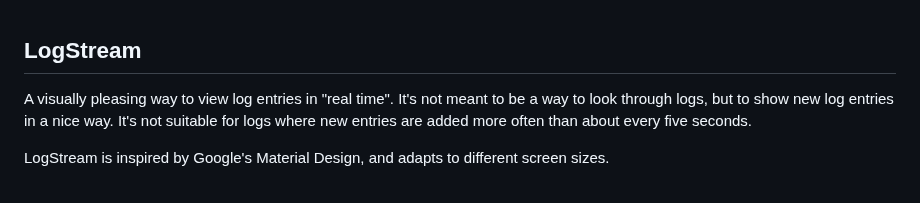
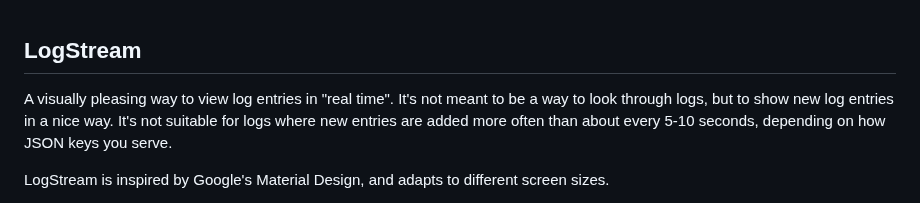
Before and after one commit to olejon/logstream, a Markdown page: README.md, the part around the change. Rendered like a GitHub page.

```diff
--- a/README.md
+++ b/README.md
@@ -1,6 +1,6 @@
 ## LogStream
 
-A visually pleasing way to view log entries in "real time". It's not meant to be a way to look through logs, but to show new log entries in a nice way. It's not suitable for logs where new entries are added more often than about every five seconds.
+A visually pleasing way to view log entries in "real time". It's not meant to be a way to look through logs, but to show new log entries in a nice way. It's not suitable for logs where new entries are added more often than about every 5-10 seconds, depending on how JSON keys you serve.
 
 LogStream is inspired by Google's Material Design, and adapts to different screen sizes.
 
```
